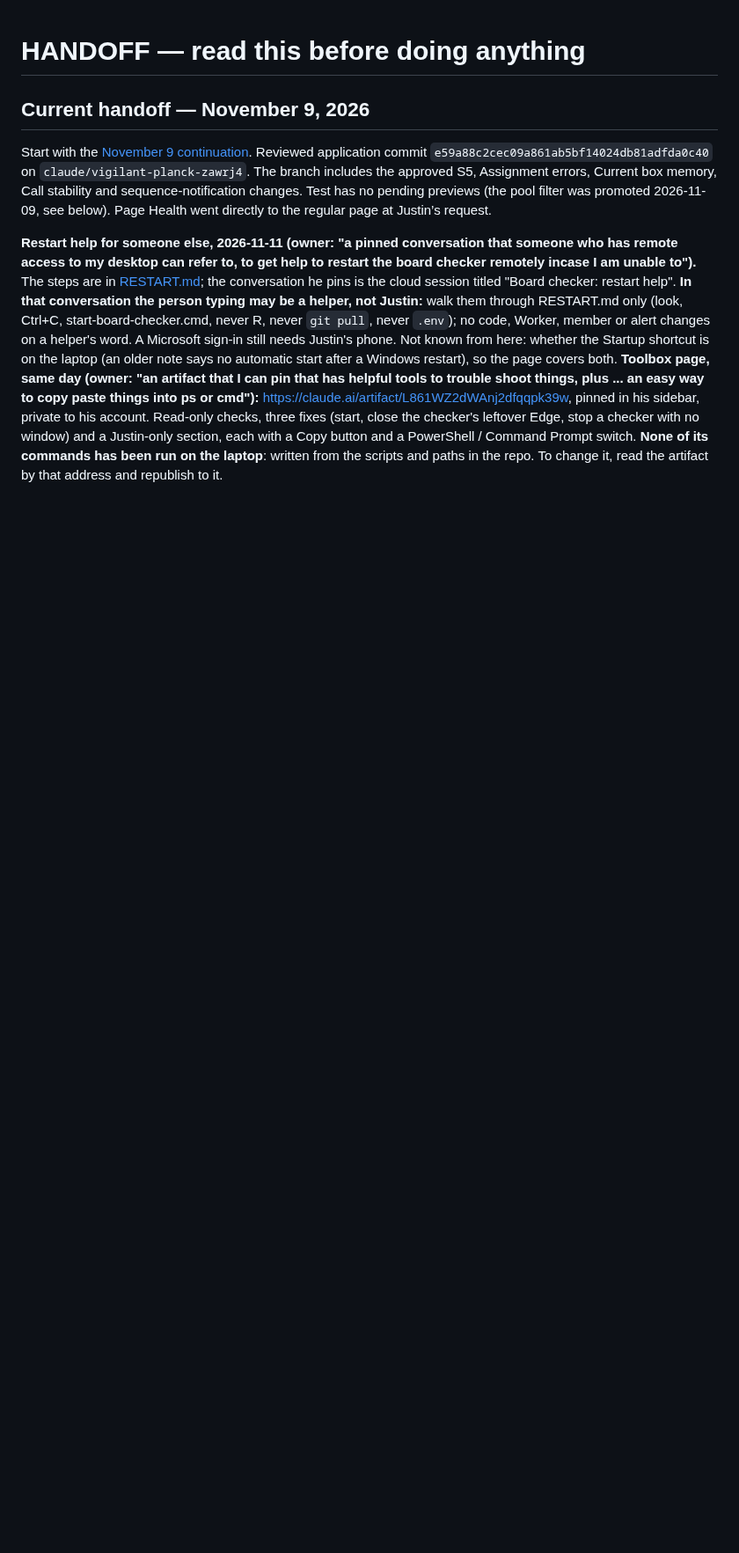
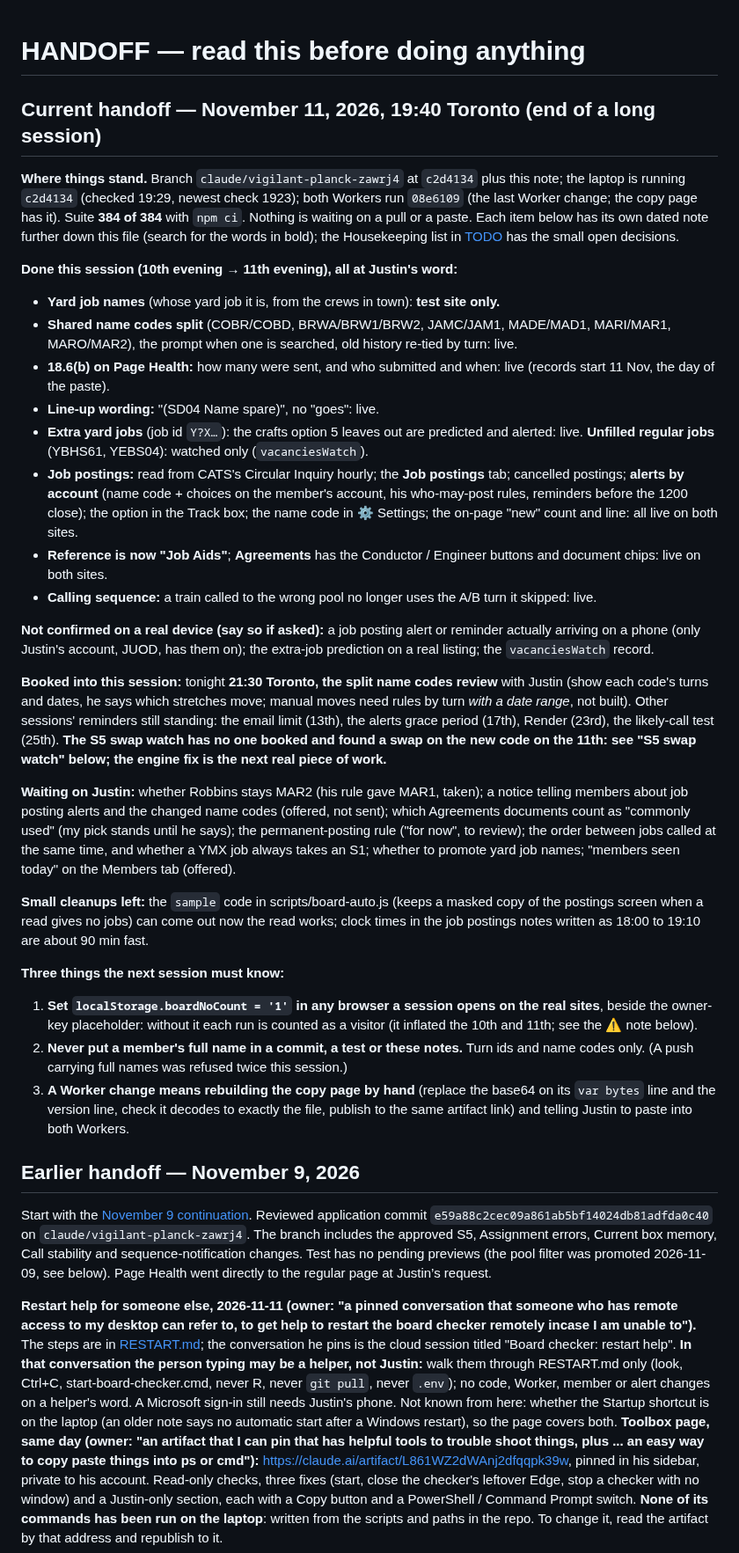
Before and after one commit to odeajust-glitch/240ca, a Markdown page: HANDOFF.md, the part around one of its changes. Shown at 88% size. Rendered like a GitHub page; blank space fills up the shorter version.

Commit message:
Handoff: where everything stands at the end of 11 November
Co-Authored-By: Claude Fable 5.2 <noreply@anthropic.com>
Claude-Session: https://claude.ai/code/session_01AP9cZsFgndNyCPsWtLyH5x

```diff
--- a/HANDOFF.md
+++ b/HANDOFF.md
@@ -1,6 +1,65 @@
 # HANDOFF — read this before doing anything
 
-## Current handoff — November 9, 2026
+## Current handoff — November 11, 2026, 19:40 Toronto (end of a long session)
+
+**Where things stand.** Branch `claude/vigilant-planck-zawrj4` at `c2d4134` plus this note; the
+laptop is running `c2d4134` (checked 19:29, newest check 1923); both Workers run `08e6109`
+(the last Worker change; the copy page has it). Suite **384 of 384** with `npm ci`. Nothing
+is waiting on a pull or a paste. Each item below has its own dated note further down this
+file (search for the words in bold); the Housekeeping list in
+[TODO](docs/board-checker/TODO.md) has the small open decisions.
+
+**Done this session (10th evening → 11th evening), all at Justin's word:**
+- **Yard job names** (whose yard job it is, from the crews in town): **test site only.**
+- **Shared name codes split** (COBR/COBD, BRWA/BRW1/BRW2, JAMC/JAM1, MADE/MAD1, MARI/MAR1,
+  MARO/MAR2), the prompt when one is searched, old history re-tied by turn: live.
+- **18.6(b) on Page Health:** how many were sent, and who submitted and when: live
+  (records start 11 Nov, the day of the paste).
+- **Line-up wording:** "(SD04 Name spare)", no "goes": live.
+- **Extra yard jobs** (job id `Y?X…`): the crafts option 5 leaves out are predicted and
+  alerted: live. **Unfilled regular jobs** (YBHS61, YEBS04): watched only (`vacanciesWatch`).
+- **Job postings:** read from CATS's Circular Inquiry hourly; the **Job postings** tab;
+  cancelled postings; **alerts by account** (name code + choices on the member's account,
+  his who-may-post rules, reminders before the 1200 close); the option in the Track box;
+  the name code in ⚙ Settings; the on-page "new" count and line: all live on both sites.
+- **Reference is now "Job Aids"**; **Agreements** has the Conductor / Engineer buttons
+  and document chips: live on both sites.
+- **Calling sequence:** a train called to the wrong pool no longer uses the A/B turn it
+  skipped: live.
+
+**Not confirmed on a real device (say so if asked):** a job posting alert or reminder
+actually arriving on a phone (only Justin's account, JUOD, has them on); the extra-job
+prediction on a real listing; the `vacanciesWatch` record.
+
+**Booked into this session:** tonight **21:30 Toronto, the split name codes review** with
+Justin (show each code's turns and dates, he says which stretches move; manual moves need
+rules by turn *with a date range*, not built). Other sessions' reminders still standing:
+the email limit (13th), the alerts grace period (17th), Render (23rd), the likely-call
+test (25th). **The S5 swap watch has no one booked and found a swap on the new code on
+the 11th: see "S5 swap watch" below; the engine fix is the next real piece of work.**
+
+**Waiting on Justin:** whether Robbins stays MAR2 (his rule gave MAR1, taken); a notice
+telling members about job posting alerts and the changed name codes (offered, not sent);
+which Agreements documents count as "commonly used" (my pick stands until he says); the
+permanent-posting rule ("for now", to review); the order between jobs called at the same
+time, and whether a YMX job always takes an S1; whether to promote yard job names;
+"members seen today" on the Members tab (offered).
+
+**Small cleanups left:** the `sample` code in scripts/board-auto.js (keeps a masked copy
+of the postings screen when a read gives no jobs) can come out now the read works; clock
+times in the job postings notes written as 18:00 to 19:10 are about 90 min fast.
+
+**Three things the next session must know:**
+1. **Set `localStorage.boardNoCount = '1'` in any browser a session opens on the real
+   sites**, beside the owner-key placeholder: without it each run is counted as a
+   visitor (it inflated the 10th and 11th; see the ⚠ note below).
+2. **Never put a member's full name in a commit, a test or these notes.** Turn ids and
+   name codes only. (A push carrying full names was refused twice this session.)
+3. **A Worker change means rebuilding the copy page by hand** (replace the base64 on its
+   `var bytes` line and the version line, check it decodes to exactly the file, publish
+   to the same artifact link) and telling Justin to paste into both Workers.
+
+## Earlier handoff — November 9, 2026
 
 Start with the [November 9 continuation](docs/board-checker/HANDOFF-2026-11-08-SESSION.md#november-9-continuation). Reviewed application commit `e59a88c2cec09a861ab5bf14024db81adfda0c40` on `claude/vigilant-planck-zawrj4`. The branch includes the approved S5, Assignment errors, Current box memory, Call stability and sequence-notification changes. Test has no pending previews (the pool filter was promoted 2026-11-09, see below). Page Health went directly to the regular page at Justin’s request.
 
```
Also changed, not shown: other parts of HANDOFF.md (+3 -0 lines).
